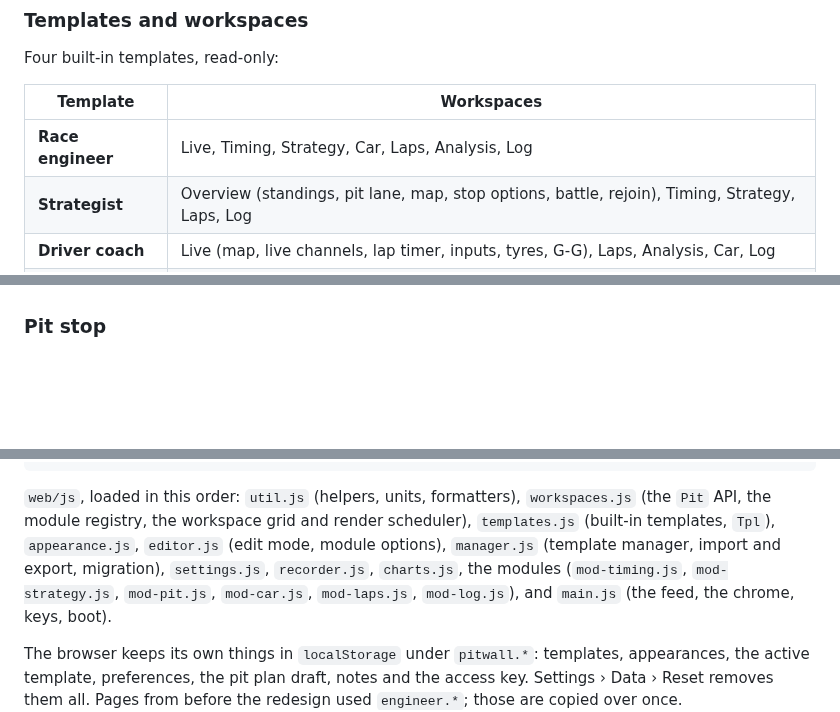
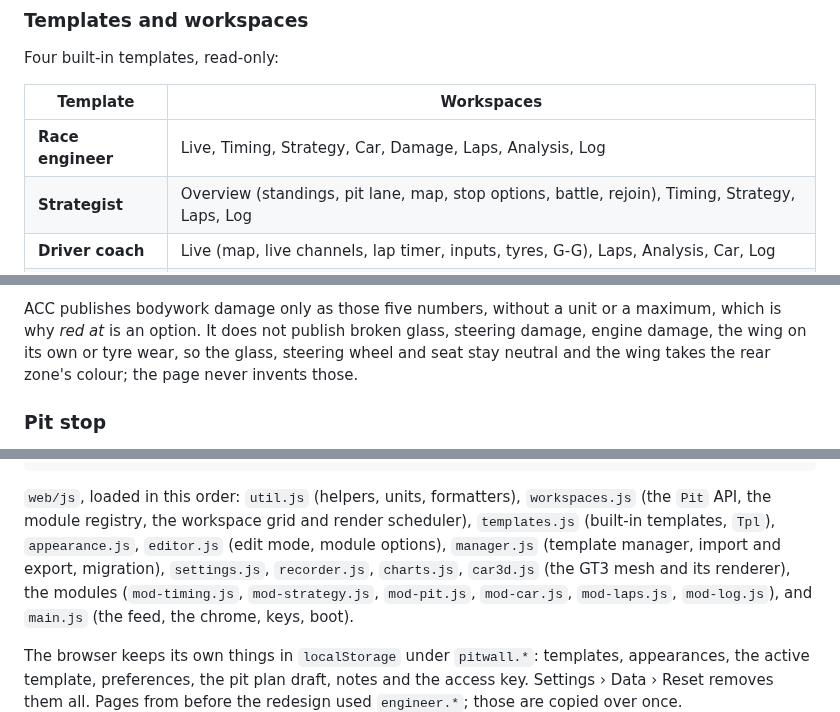
Before and after one commit to simdex-org/pit-wall, a Markdown page: README.md, 3 parts joined by grey strips. Rendered like a GitHub page; blank space fills up the shorter version.

```diff
--- a/README.md
+++ b/README.md
@@ -206,7 +206,7 @@ Four built-in templates, read-only:
 
 | Template | Workspaces |
 |---|---|
-| **Race engineer** | Live, Timing, Strategy, Car, Laps, Analysis, Log |
+| **Race engineer** | Live, Timing, Strategy, Car, Damage, Laps, Analysis, Log |
 | **Strategist** | Overview (standings, pit lane, map, stop options, battle, rejoin), Timing, Strategy, Laps, Log |
 | **Driver coach** | Live (map, live channels, lap timer, inputs, tyres, G-G), Laps, Analysis, Car, Log |
 | **Minimal** | Pit wall (map, relative, fuel to the flag, tyres), Pit (pit plan, fuel to the flag, pressure correction) |
@@ -266,3 +289,6 @@ in lap time instead.
+ACC publishes bodywork damage only as those five numbers, without a unit or a maximum, which is why *red at* is an option. It does not
+publish broken glass, steering damage, engine damage, the wing on its own or tyre wear, so the glass, steering wheel and seat stay
+neutral and the wing takes the rear zone's colour; the page never invents those.
 
 ### Pit stop
 
@@ -385,7 +411,7 @@ docs/                    screenshots
 
 `web/js`, loaded in this order: `util.js` (helpers, units, formatters), `workspaces.js` (the `Pit` API, the module registry, the
 workspace grid and render scheduler), `templates.js` (built-in templates, `Tpl`), `appearance.js`, `editor.js` (edit mode, module
-options), `manager.js` (template manager, import and export, migration), `settings.js`, `recorder.js`, `charts.js`, the modules
+options), `manager.js` (template manager, import and export, migration), `settings.js`, `recorder.js`, `charts.js`, `car3d.js` (the GT3 mesh and its renderer), the modules
 (`mod-timing.js`, `mod-strategy.js`, `mod-pit.js`, `mod-car.js`, `mod-laps.js`, `mod-log.js`), and `main.js` (the feed, the chrome, keys, boot).
 
 The browser keeps its own things in `localStorage` under `pitwall.*`: templates, appearances, the active template, preferences,
```
Also changed, not shown: other parts of README.md (+24 -1 lines), CLAUDE.md (+1 -1 lines), docs/damage-3d-views.png (added), docs/damage-3d.png (added), 5 other files.
